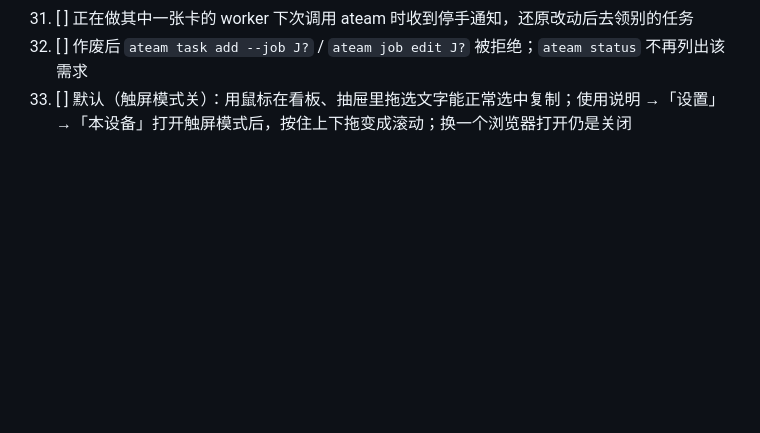
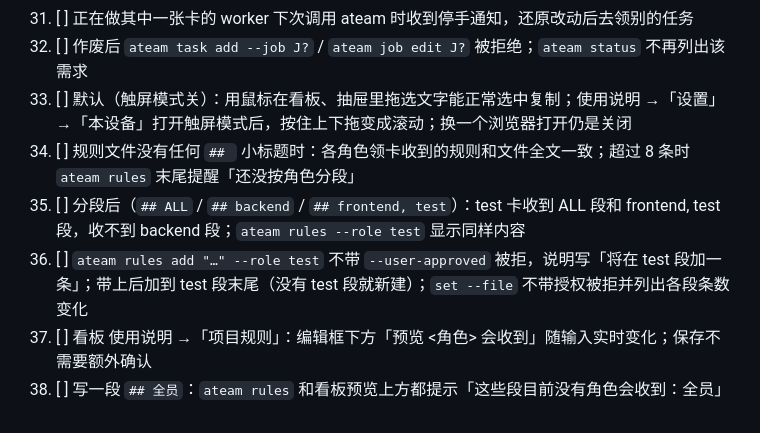
Before and after one commit to HananaKanana/agent-team, a Markdown page: docs/manual-checklist.md, the part around the change. Drawn GitHub-style; blank space fills up the shorter version.

```diff
--- a/docs/manual-checklist.md
+++ b/docs/manual-checklist.md
@@ -50,3 +50,8 @@
 31. [ ] 正在做其中一张卡的 worker 下次调用 ateam 时收到停手通知，还原改动后去领别的任务
 32. [ ] 作废后 `ateam task add --job J?` / `ateam job edit J?` 被拒绝；`ateam status` 不再列出该需求
 33. [ ] 默认（触屏模式关）：用鼠标在看板、抽屉里拖选文字能正常选中复制；使用说明 →「设置」→「本设备」打开触屏模式后，按住上下拖变成滚动；换一个浏览器打开仍是关闭
+34. [ ] 规则文件没有任何 `## ` 小标题时：各角色领卡收到的规则和文件全文一致；超过 8 条时 `ateam rules` 末尾提醒「还没按角色分段」
+35. [ ] 分段后（`## ALL` / `## backend` / `## frontend, test`）：test 卡收到 ALL 段和 frontend, test 段，收不到 backend 段；`ateam rules --role test` 显示同样内容
+36. [ ] `ateam rules add "…" --role test` 不带 `--user-approved` 被拒，说明写「将在 test 段加一条」；带上后加到 test 段末尾（没有 test 段就新建）；`set --file` 不带授权被拒并列出各段条数变化
+37. [ ] 看板 使用说明 →「项目规则」：编辑框下方「预览 <角色> 会收到」随输入实时变化；保存不需要额外确认
+38. [ ] 写一段 `## 全员`：`ateam rules` 和看板预览上方都提示「这些段目前没有角色会收到：全员」
```
Also changed, not shown: skills/ateam-lead/SKILL.md (+6 -2 lines), 1 other file.
